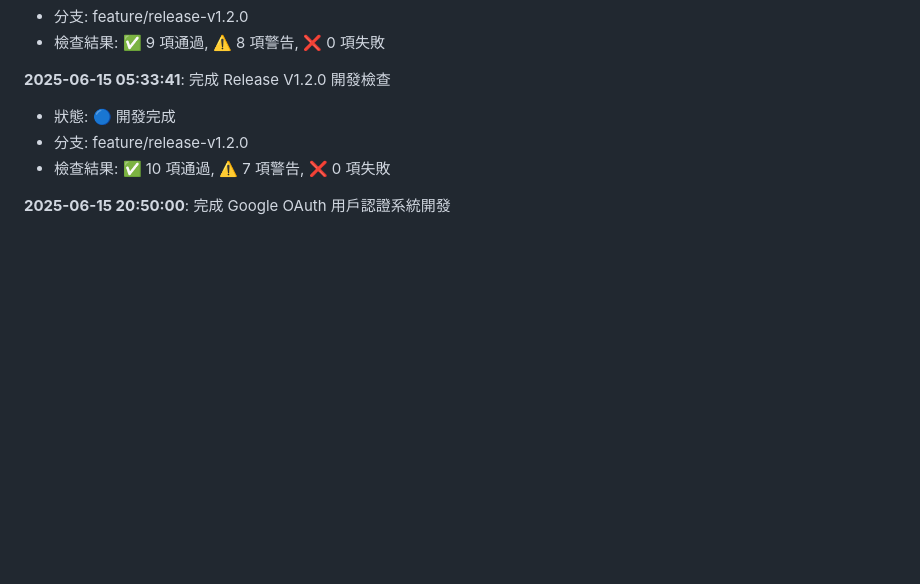
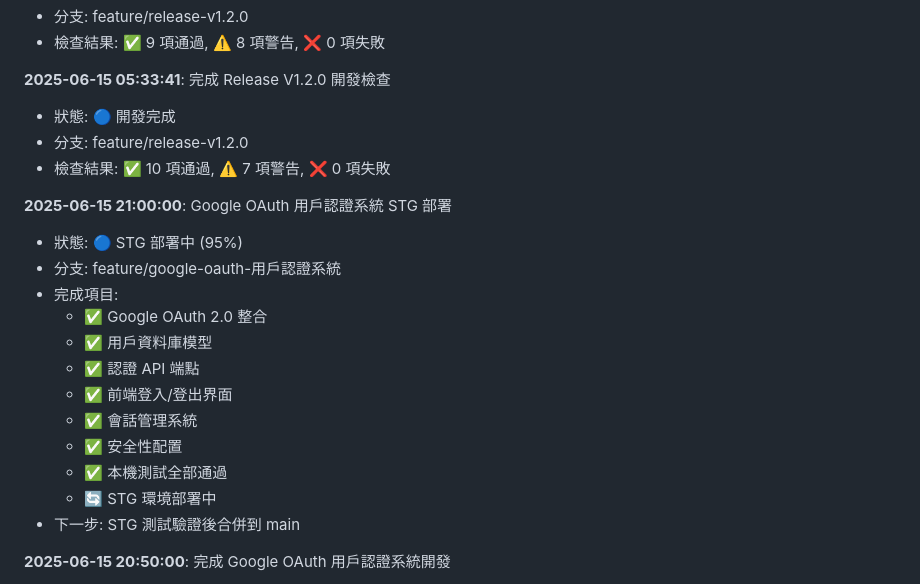
Before and after one commit to BenjaminChangCH/japan-property-analyzer, a Markdown page: docs/PRD.md, the part around the change. Drawn GitHub-style; blank space fills up the shorter version.

Commit message:
fix: 更新 PRD 進度狀態

```diff
--- a/docs/PRD.md
+++ b/docs/PRD.md
@@ -298,6 +298,20 @@ CREATE TABLE chat_history (
 - 檢查結果: ✅ 10 項通過, ⚠️ 7 項警告, ❌ 0 項失敗
 
 
+**2025-06-15 21:00:00**: Google OAuth 用戶認證系統 STG 部署
+- 狀態: 🔵 STG 部署中 (95%)
+- 分支: feature/google-oauth-用戶認證系統
+- 完成項目:
+  - ✅ Google OAuth 2.0 整合
+  - ✅ 用戶資料庫模型
+  - ✅ 認證 API 端點
+  - ✅ 前端登入/登出界面
+  - ✅ 會話管理系統
+  - ✅ 安全性配置
+  - ✅ 本機測試全部通過
+  - 🔄 STG 環境部署中
+- 下一步: STG 測試驗證後合併到 main
+
 **2025-06-15 20:50:00**: 完成 Google OAuth 用戶認證系統開發
 - 狀態: 🟢 功能完成 (90%)
 - 分支: feature/google-oauth-用戶認證系統
```
